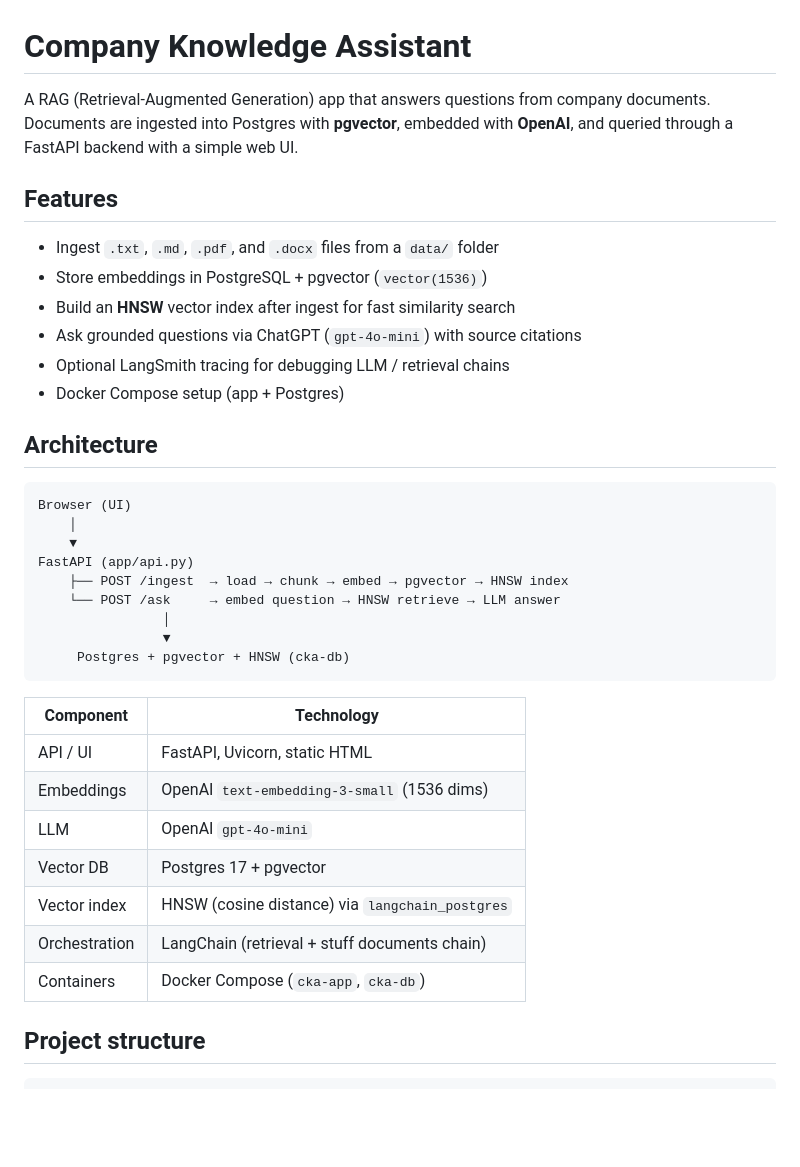
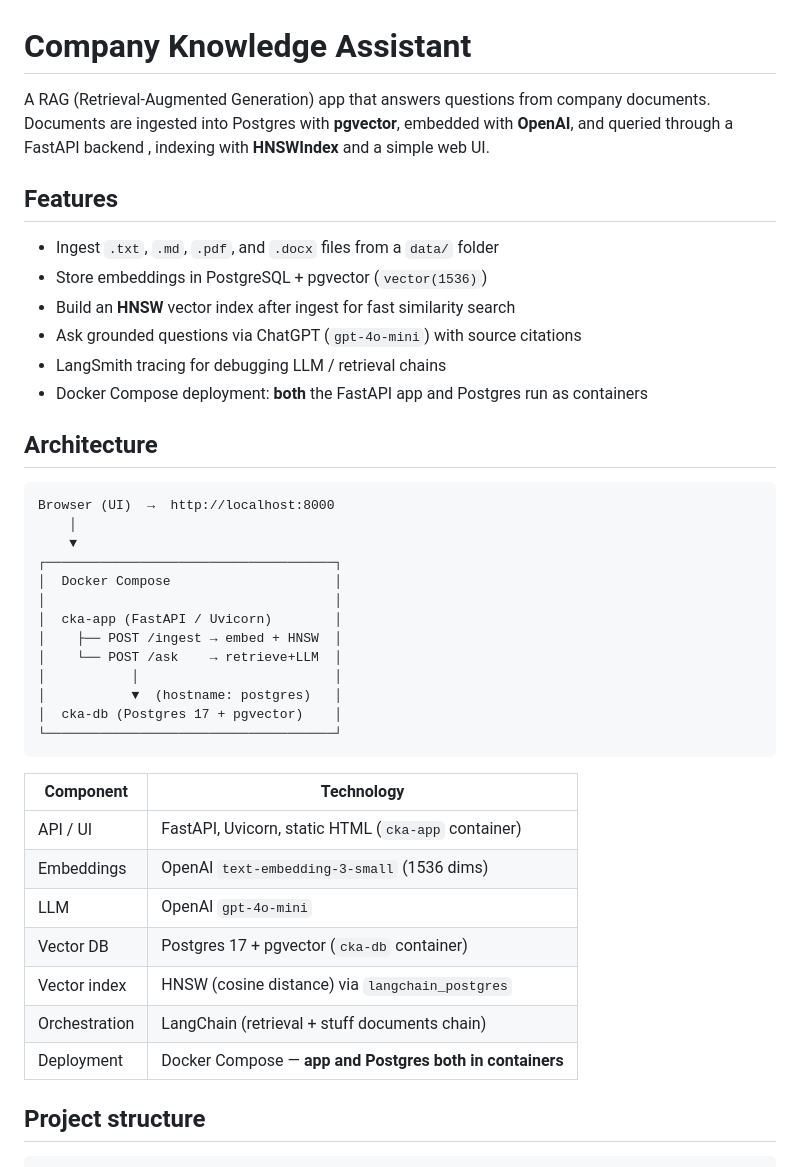
Before and after one commit to hargovindk04-tech/knowledge-assistant, a Markdown page: README.md, the part around one of its changes. Rendered like a GitHub page; blank space fills up the shorter version.

````diff
--- a/README.md
+++ b/README.md
@@ -1,6 +1,6 @@
 # Company Knowledge Assistant
 
-A RAG (Retrieval-Augmented Generation) app that answers questions from company documents. Documents are ingested into Postgres with **pgvector**, embedded with **OpenAI**, and queried through a FastAPI backend with a simple web UI.
+A RAG (Retrieval-Augmented Generation) app that answers questions from company documents. Documents are ingested into Postgres with **pgvector**, embedded with **OpenAI**, and queried through a FastAPI backend , indexing with **HNSWIndex** and a simple web UI.
 
 ## Features
 
@@ -8,33 +8,36 @@ A RAG (Retrieval-Augmented Generation) app that answers questions from company d
 - Store embeddings in PostgreSQL + pgvector (`vector(1536)`)
 - Build an **HNSW** vector index after ingest for fast similarity search
 - Ask grounded questions via ChatGPT (`gpt-4o-mini`) with source citations
-- Optional LangSmith tracing for debugging LLM / retrieval chains
-- Docker Compose setup (app + Postgres)
+- LangSmith tracing for debugging LLM / retrieval chains
+- Docker Compose deployment: **both** the FastAPI app and Postgres run as containers
 
 ## Architecture
 
 ```
-Browser (UI)
+Browser (UI)  →  http://localhost:8000
     │
     ▼
-FastAPI (app/api.py)
-    ├── POST /ingest  → load → chunk → embed → pgvector → HNSW index
-    └── POST /ask     → embed question → HNSW retrieve → LLM answer
-                │
-                ▼
-     Postgres + pgvector + HNSW (cka-db)
+┌─────────────────────────────────────┐
+│  Docker Compose                     │
+│                                     │
+│  cka-app (FastAPI / Uvicorn)        │
+│    ├── POST /ingest → embed + HNSW  │
+│    └── POST /ask    → retrieve+LLM  │
+│           │                         │
+│           ▼  (hostname: postgres)   │
+│  cka-db (Postgres 17 + pgvector)    │
+└─────────────────────────────────────┘
 ```
 
 | Component | Technology |
 |-----------|------------|
-| API / UI | FastAPI, Uvicorn, static HTML |
+| API / UI | FastAPI, Uvicorn, static HTML (`cka-app` container) |
 | Embeddings | OpenAI `text-embedding-3-small` (1536 dims) |
 | LLM | OpenAI `gpt-4o-mini` |
-| Vector DB | Postgres 17 + pgvector |
+| Vector DB | Postgres 17 + pgvector (`cka-db` container) |
 | Vector index | HNSW (cosine distance) via `langchain_postgres` |
 | Orchestration | LangChain (retrieval + stuff documents chain) |
-| Containers | Docker Compose (`cka-app`, `cka-db`) |
-
+| Deployment | Docker Compose — **app and Postgres both in containers** |
 ## Project structure
 
 ```
````
Also changed, not shown: other parts of README.md (+42 -34 lines).
